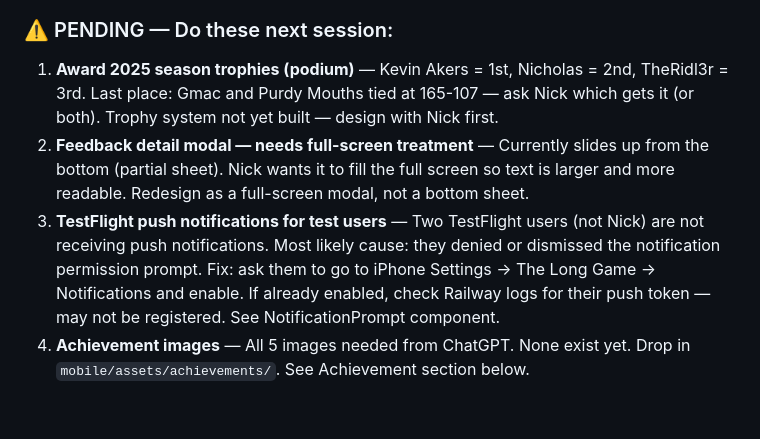
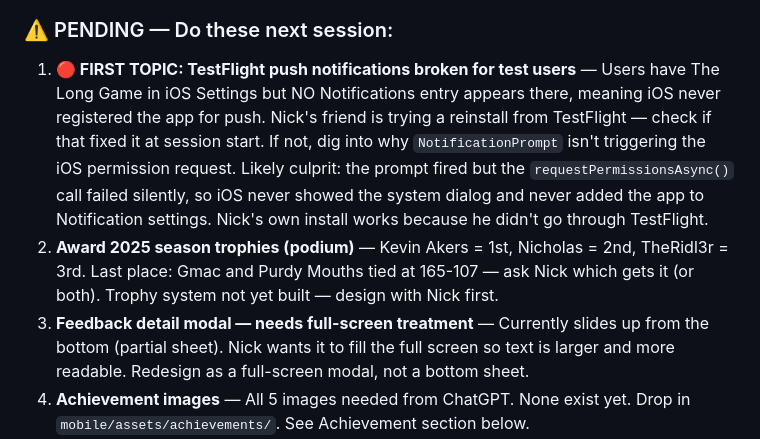
Before and after one commit to corumnick-oss/the-long-game, a Markdown page: CLAUDE.md, the part around the change. Rendered like a GitHub page; blank space fills up the shorter version.

Commit message:
CLAUDE.md: elevate TestFlight notification bug to first topic next session
Co-Authored-By: Claude Sonnet 4.6 <noreply@anthropic.com>

```diff
--- a/CLAUDE.md
+++ b/CLAUDE.md
@@ -33,9 +33,9 @@ When starting a session say: "I've read CLAUDE.md and I'm ready to continue."
 ### ✅ OTA update UX — Dark overlay with spinner shown before reload (no more jarring screen jump)
 
 ### ⚠️ PENDING — Do these next session:
-1. **Award 2025 season trophies (podium)** — Kevin Akers = 1st, Nicholas = 2nd, TheRidl3r = 3rd. Last place: Gmac and Purdy Mouths tied at 165-107 — ask Nick which gets it (or both). Trophy system not yet built — design with Nick first.
-2. **Feedback detail modal — needs full-screen treatment** — Currently slides up from the bottom (partial sheet). Nick wants it to fill the full screen so text is larger and more readable. Redesign as a full-screen modal, not a bottom sheet.
-3. **TestFlight push notifications for test users** — Two TestFlight users (not Nick) are not receiving push notifications. Most likely cause: they denied or dismissed the notification permission prompt. Fix: ask them to go to iPhone Settings → The Long Game → Notifications and enable. If already enabled, check Railway logs for their push token — may not be registered. See NotificationPrompt component.
+1. **🔴 FIRST TOPIC: TestFlight push notifications broken for test users** — Users have The Long Game in iOS Settings but NO Notifications entry appears there, meaning iOS never registered the app for push. Nick's friend is trying a reinstall from TestFlight — check if that fixed it at session start. If not, dig into why `NotificationPrompt` isn't triggering the iOS permission request. Likely culprit: the prompt fired but the `requestPermissionsAsync()` call failed silently, so iOS never showed the system dialog and never added the app to Notification settings. Nick's own install works because he didn't go through TestFlight.
+2. **Award 2025 season trophies (podium)** — Kevin Akers = 1st, Nicholas = 2nd, TheRidl3r = 3rd. Last place: Gmac and Purdy Mouths tied at 165-107 — ask Nick which gets it (or both). Trophy system not yet built — design with Nick first.
+3. **Feedback detail modal — needs full-screen treatment** — Currently slides up from the bottom (partial sheet). Nick wants it to fill the full screen so text is larger and more readable. Redesign as a full-screen modal, not a bottom sheet.
 4. **Achievement images** — All 5 images needed from ChatGPT. None exist yet. Drop in `mobile/assets/achievements/`. See Achievement section below.
 5. **Achievement display on public profiles** — Currently not shown on other users' profiles. Need to fetch `/api/trophies?userId=X&season=Y` and display season-filtered achievements.
 
```
